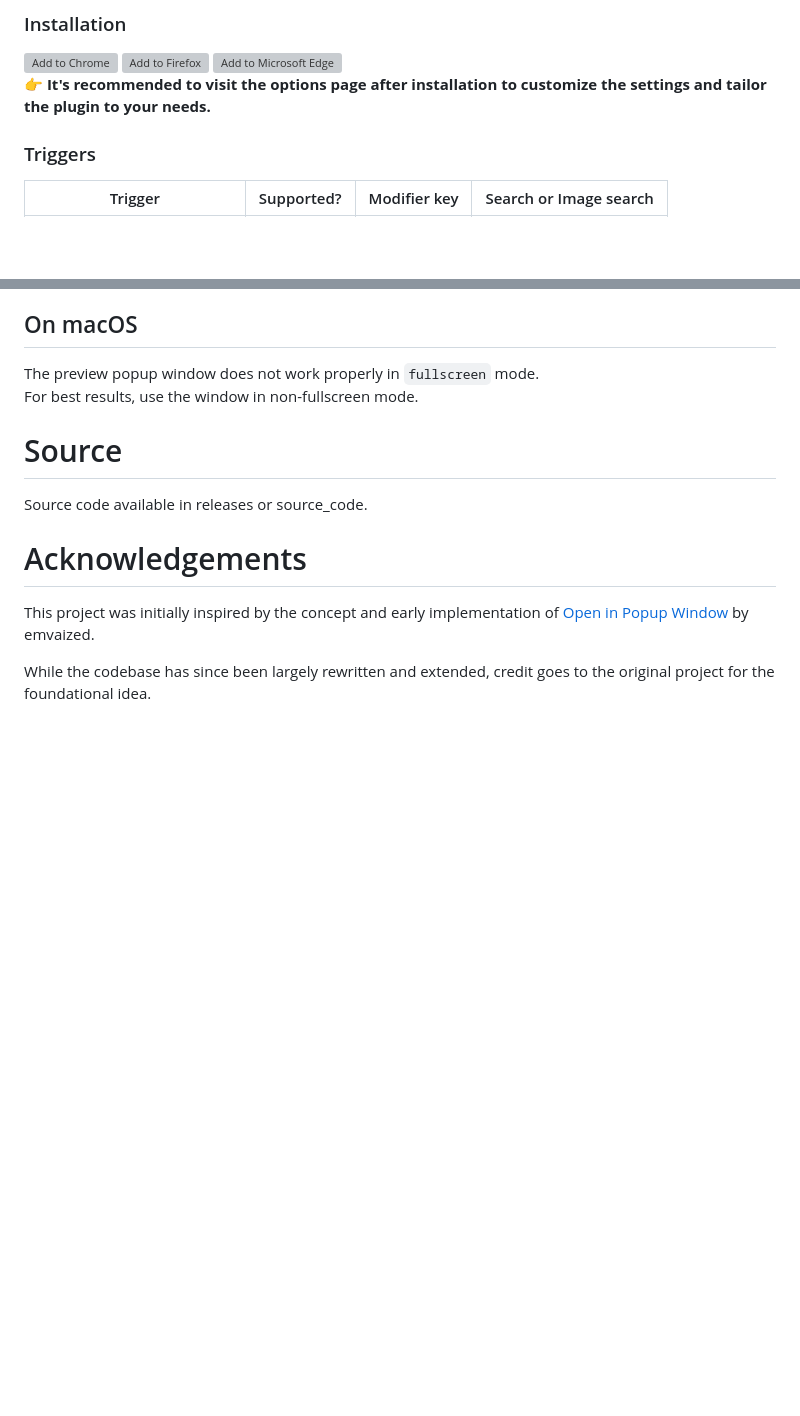
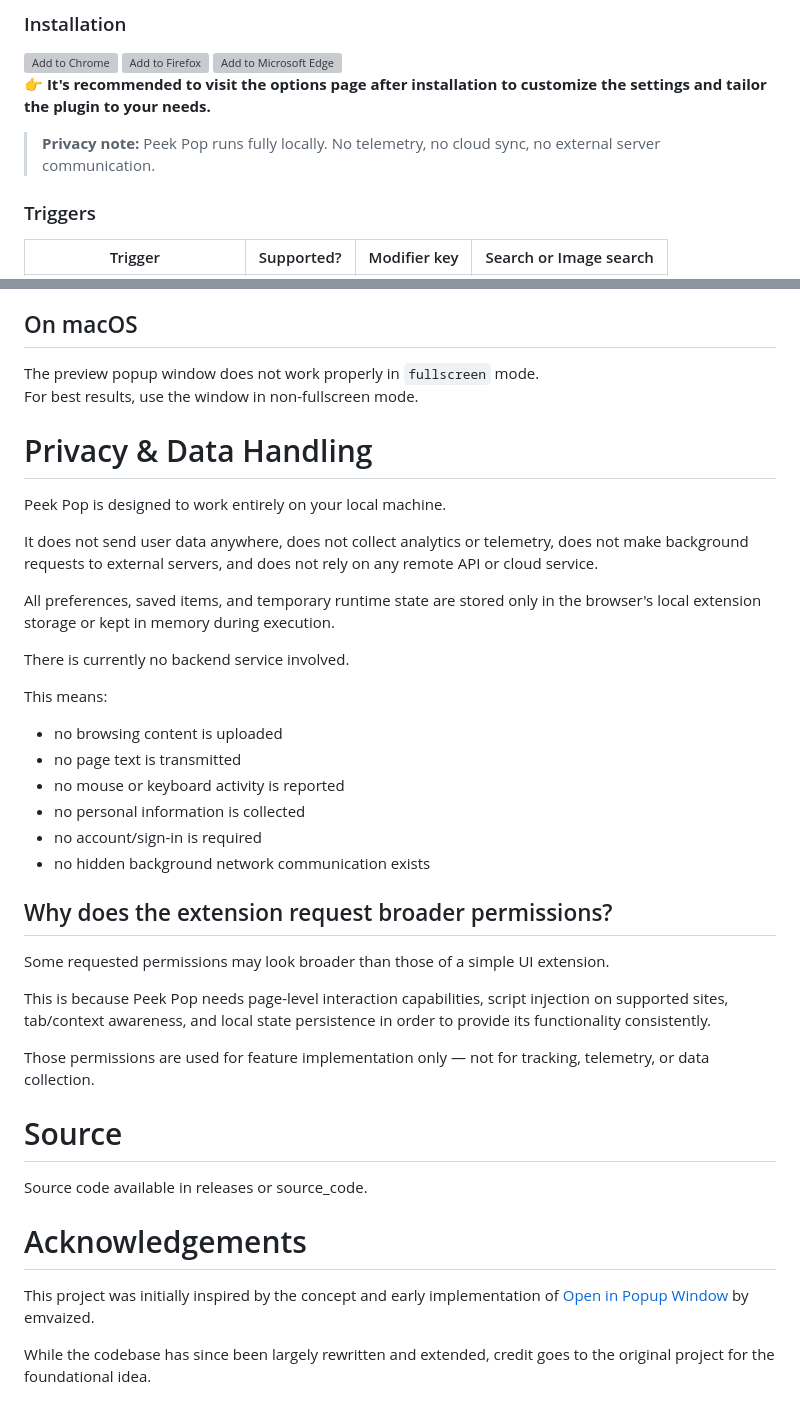
Before and after one commit to u-Sir/peek-pop, a Markdown page: README.md, 2 parts joined by grey strips. GitHub-like rendering; blank space fills up the shorter version; grey boxes are pictures that could not be loaded.

```diff
--- a/README.md
+++ b/README.md
@@ -25,6 +25,8 @@ Instantly preview links with a simple double-click, without breaking your workfl
 </div>
 
 **👉 It's recommended to visit the options page after installation to customize the settings and tailor the plugin to your needs.**
+
+> **Privacy note:** Peek Pop runs fully locally. No telemetry, no cloud sync, no external server communication.
 
 ### Triggers
 
@@ -108,6 +110,34 @@ When system scaling is not set to 100%, the popup window may briefly flash when
 The preview popup window does not work properly in `fullscreen` mode.
 For best results, use the window in non-fullscreen mode.
 
+
+# Privacy & Data Handling
+
+Peek Pop is designed to work entirely on your local machine.
+
+It does not send user data anywhere, does not collect analytics or telemetry, does not make background requests to external servers, and does not rely on any remote API or cloud service.
+
+All preferences, saved items, and temporary runtime state are stored only in the browser's local extension storage or kept in memory during execution.
+
+There is currently no backend service involved.
+
+This means:
+
+* no browsing content is uploaded
+* no page text is transmitted
+* no mouse or keyboard activity is reported
+* no personal information is collected
+* no account/sign-in is required
+* no hidden background network communication exists
+
+## Why does the extension request broader permissions?
+
+Some requested permissions may look broader than those of a simple UI extension.
+
+This is because Peek Pop needs page-level interaction capabilities, script injection on supported sites, tab/context awareness, and local state persistence in order to provide its functionality consistently.
+
+Those permissions are used for feature implementation only — not for tracking, telemetry, or data collection.
+
 # Source
 Source code available in releases or source_code.
 
```
Also changed, not shown: docs/README-chs.md (+33 -0 lines).
